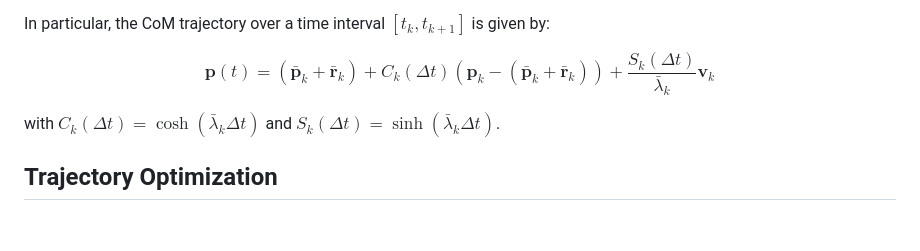
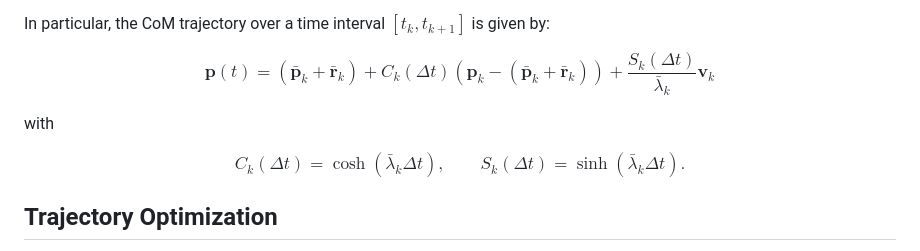
Before and after one commit to Giuseian/AMR-FP1, a Markdown page: README.md, the part around one of its changes. Drawn GitHub-style; blank space fills up the shorter version.

Commit message:
Update readme to correctly visualize formulas
Updated mathematical expressions and formatting in the README.

```diff
--- a/README.md
+++ b/README.md
@@ -73,14 +73,24 @@ By aggregating all active contacts, the centroidal dynamics can be rewritten in
 In particular, the CoM trajectory over a time interval $[t_k, t_{k+1}]$ is given by:
 
 $$
-\mathbf{p}(t) =
+\mathbf{p}(t)
+=
 (\bar{\mathbf{p}}_k + \bar{\mathbf{r}}_k)
-+ C_k(\Delta t)\left(\mathbf{p}_k - (\bar{\mathbf{p}}_k + \bar{\mathbf{r}}_k)\right)
-+ \frac{S_k(\Delta t)}{\bar{\lambda}_k} \mathbf{v}_k
++ C_k(\Delta t)
+\left(
+\mathbf{p}_k - (\bar{\mathbf{p}}_k + \bar{\mathbf{r}}_k)
+\right)
++ \frac{S_k(\Delta t)}{\bar{\lambda}_k}
+\mathbf{v}_k
 $$
 
-with $C_k(\Delta t) = \cosh(\bar{\lambda}_k \Delta t)$ and
-$S_k(\Delta t) = \sinh(\bar{\lambda}_k \Delta t)$.
+with
+
+$$
+C_k(\Delta t) = \cosh(\bar{\lambda}_k \Delta t),
+\qquad
+S_k(\Delta t) = \sinh(\bar{\lambda}_k \Delta t).
+$$
 
 
 
```
Also changed, not shown: other parts of README.md (+3 -1 lines).
